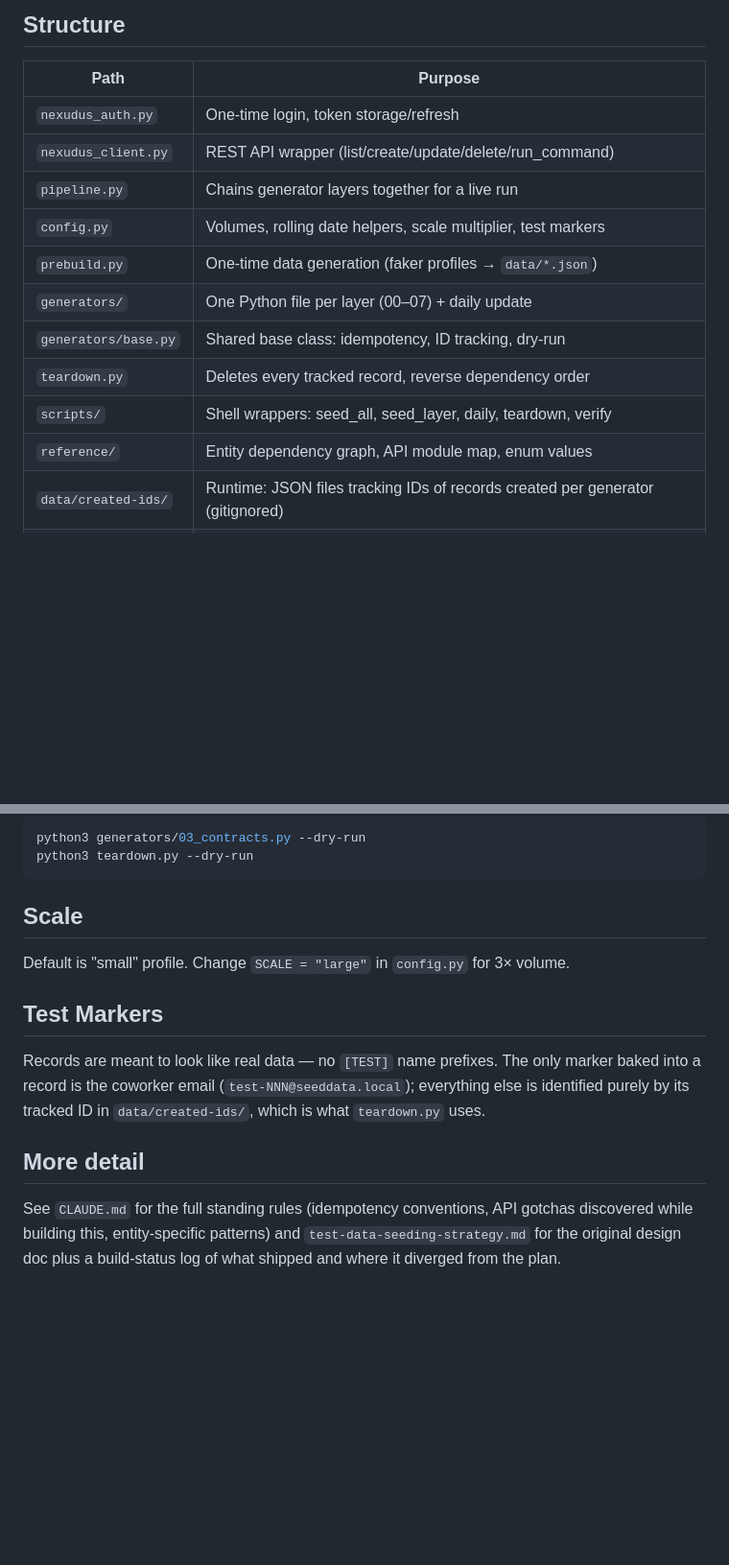
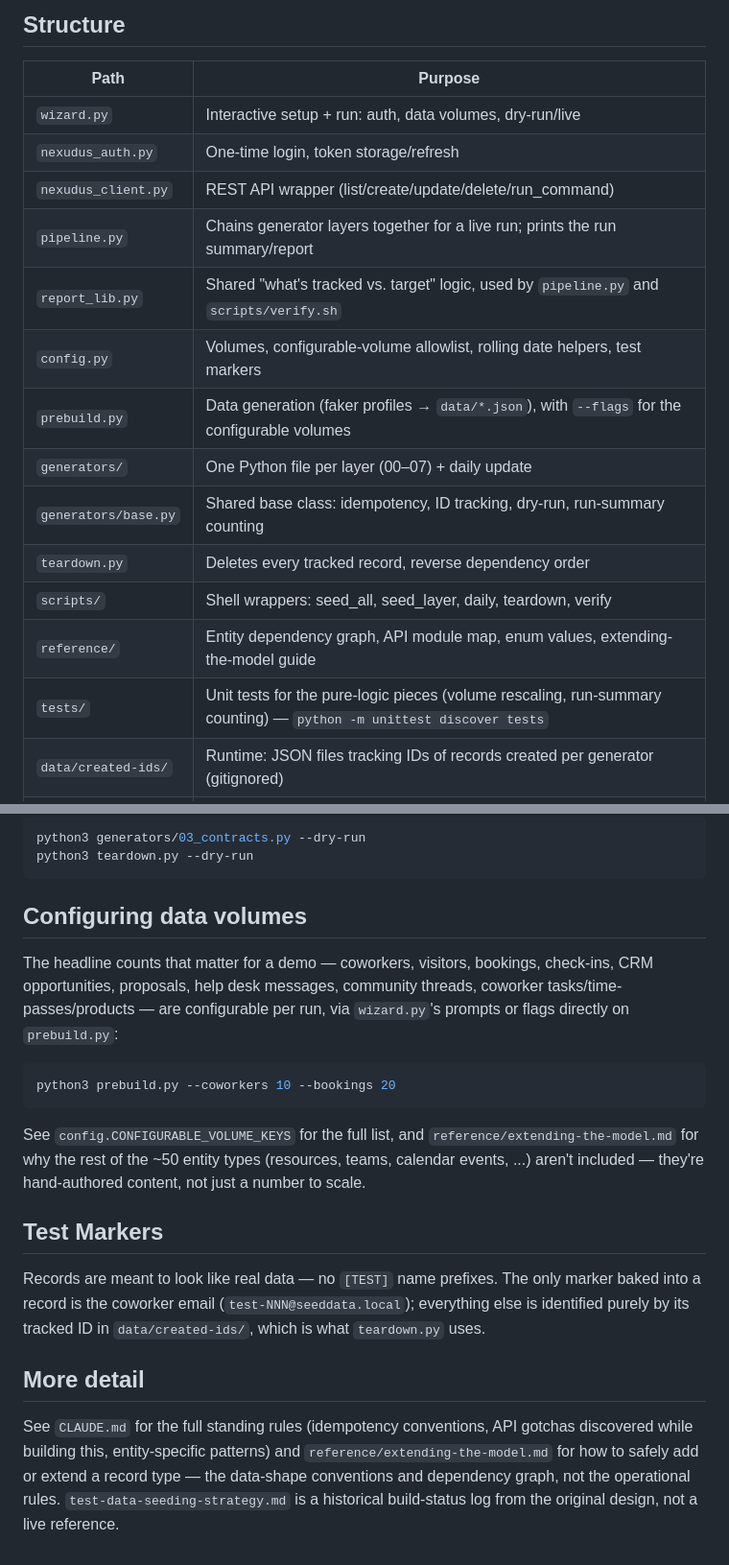
Before and after one commit to mattynexudus/fauxworking, a Markdown page: README.md, 2 parts joined by grey strips. Shown at 96% size. GitHub-like rendering; blank space fills up the shorter version.

````diff
--- a/README.md
+++ b/README.md
@@ -78,16 +87,19 @@ All dates are **relative to the run date** — the data spans 24 months back fro
 
 | Path | Purpose |
 |-----------|---------|
+| `wizard.py` | Interactive setup + run: auth, data volumes, dry-run/live |
 | `nexudus_auth.py` | One-time login, token storage/refresh |
 | `nexudus_client.py` | REST API wrapper (list/create/update/delete/run_command) |
-| `pipeline.py` | Chains generator layers together for a live run |
-| `config.py` | Volumes, rolling date helpers, scale multiplier, test markers |
-| `prebuild.py` | One-time data generation (faker profiles → `data/*.json`) |
+| `pipeline.py` | Chains generator layers together for a live run; prints the run summary/report |
+| `report_lib.py` | Shared "what's tracked vs. target" logic, used by `pipeline.py` and `scripts/verify.sh` |
+| `config.py` | Volumes, configurable-volume allowlist, rolling date helpers, test markers |
+| `prebuild.py` | Data generation (faker profiles → `data/*.json`), with `--flags` for the configurable volumes |
 | `generators/` | One Python file per layer (00–07) + daily update |
-| `generators/base.py` | Shared base class: idempotency, ID tracking, dry-run |
+| `generators/base.py` | Shared base class: idempotency, ID tracking, dry-run, run-summary counting |
 | `teardown.py` | Deletes every tracked record, reverse dependency order |
 | `scripts/` | Shell wrappers: seed_all, seed_layer, daily, teardown, verify |
-| `reference/` | Entity dependency graph, API module map, enum values |
+| `reference/` | Entity dependency graph, API module map, enum values, extending-the-model guide |
+| `tests/` | Unit tests for the pure-logic pieces (volume rescaling, run-summary counting) — `python -m unittest discover tests` |
 | `data/created-ids/` | Runtime: JSON files tracking IDs of records created per generator (gitignored) |
 | `data/*.json` | Pre-generated profiles (coworkers, contracts, bookings, etc.) — committed |
 
@@ -116,9 +128,15 @@ python3 generators/03_contracts.py --dry-run
 python3 teardown.py --dry-run
 ```
 
-## Scale
+## Configuring data volumes
 
-Default is "small" profile. Change `SCALE = "large"` in `config.py` for 3× volume.
+The headline counts that matter for a demo — coworkers, visitors, bookings, check-ins, CRM opportunities, proposals, help desk messages, community threads, coworker tasks/time-passes/products — are configurable per run, via `wizard.py`'s prompts or flags directly on `prebuild.py`:
+
+```bash
+python3 prebuild.py --coworkers 10 --bookings 20
+```
+
+See `config.CONFIGURABLE_VOLUME_KEYS` for the full list, and `reference/extending-the-model.md` for why the rest of the ~50 entity types (resources, teams, calendar events, ...) aren't included — they're hand-authored content, not just a number to scale.
 
 ## Test Markers
 
@@ -126,4 +144,4 @@ Records are meant to look like real data — no `[TEST]` name prefixes. The only
 
 ## More detail
 
-See `CLAUDE.md` for the full standing rules (idempotency conventions, API gotchas discovered while building this, entity-specific patterns) and `test-data-seeding-strategy.md` for the original design doc plus a build-status log of what shipped and where it diverged from the plan.
+See `CLAUDE.md` for the full standing rules (idempotency conventions, API gotchas discovered while building this, entity-specific patterns) and `reference/extending-the-model.md` for how to safely add or extend a record type — the data-shape conventions and dependency graph, not the operational rules. `test-data-seeding-strategy.md` is a historical build-status log from the original design, not a live reference.
````
Also changed, not shown: other parts of README.md (+10 -1 lines), reference/extending-the-model.md (added, +120 -0 lines).
